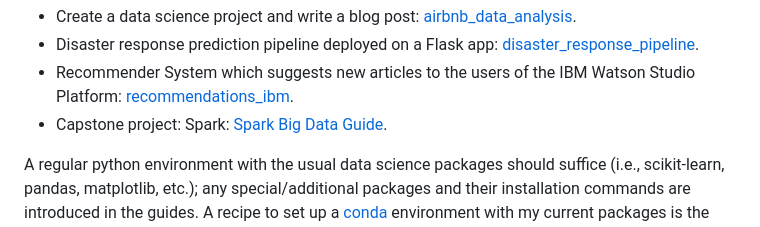
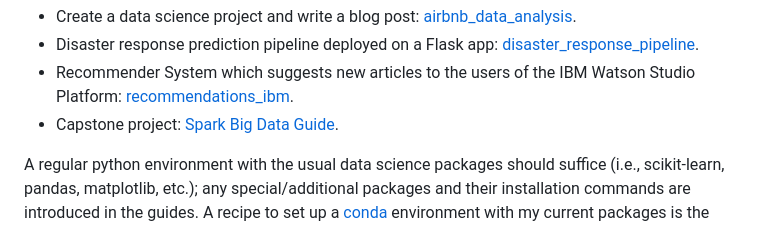
Before and after one commit to mxagar/data_science_udacity, a Markdown page: README.md, the part around the change. Rendered like a GitHub page.

Commit message:
feat: change project link

```diff
--- a/README.md
+++ b/README.md
@@ -15,7 +15,7 @@ Additionally, it is necessary to submit and pass some projects to get the certif
 - Create a data science project and write a blog post: [airbnb_data_analysis](https://github.com/mxagar/airbnb_data_analysis).
 - Disaster response prediction pipeline deployed on a Flask app: [disaster_response_pipeline](https://github.com/mxagar/disaster_response_pipeline).
 - Recommender System which suggests new articles to the users of the IBM Watson Studio Platform: [recommendations_ibm](https://github.com/mxagar/recommendations_ibm).
-- Capstone project: Spark: [Spark Big Data Guide](https://github.com/mxagar/spark_big_data_guide).
+- Capstone project: [Spark Big Data Guide](https://github.com/mxagar/spark_big_data_guide).
 
 A regular python environment with the usual data science packages should suffice (i.e., scikit-learn, pandas, matplotlib, etc.); any special/additional packages and their installation commands are introduced in the guides. A recipe to set up a [conda](https://docs.conda.io/en/latest/) environment with my current packages is the following:
 
```
